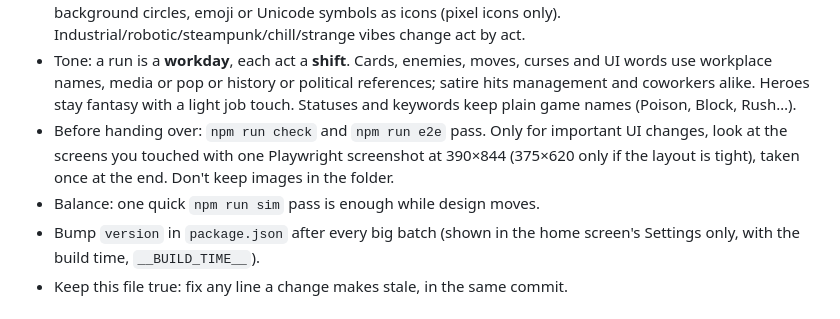
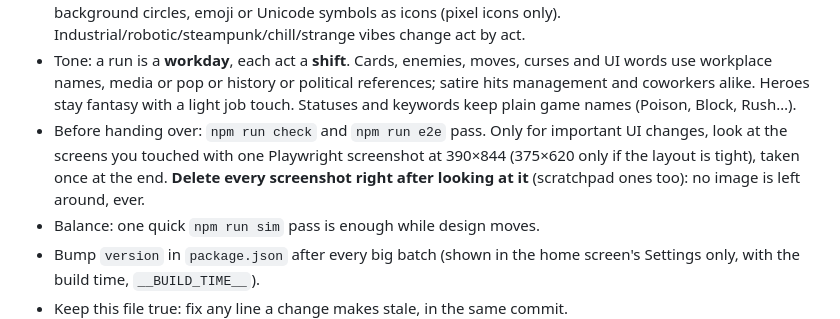
Before and after one commit to lucaliver/liverstone-plus, a Markdown page: CLAUDE.md, the part around the change. Drawn GitHub-style.

Commit message:
CLAUDE.md: delete screenshots right after looking at them

```diff
--- a/CLAUDE.md
+++ b/CLAUDE.md
@@ -14,7 +14,7 @@ This file is the technical guide: read it before changing code. Field-by-field d
 - Tone: a run is a **workday**, each act a **shift**. Cards, enemies, moves, curses and UI words use workplace names, media or pop or history or political references; satire hits management and coworkers alike. Heroes stay fantasy with a
   light job touch. Statuses and keywords keep plain game names (Poison, Block, Rush…).
 - Before handing over: `npm run check` and `npm run e2e` pass. Only for important UI changes, look at the screens you touched with one
-  Playwright screenshot at 390×844 (375×620 only if the layout is tight), taken once at the end. Don't keep images in the folder.
+  Playwright screenshot at 390×844 (375×620 only if the layout is tight), taken once at the end. **Delete every screenshot right after looking at it** (scratchpad ones too): no image is left around, ever.
 - Balance: one quick `npm run sim` pass is enough while design moves.
 - Bump `version` in `package.json` after every big batch (shown in the home screen's Settings only, with the build time, `__BUILD_TIME__`).
 - Keep this file true: fix any line a change makes stale, in the same commit.
```
